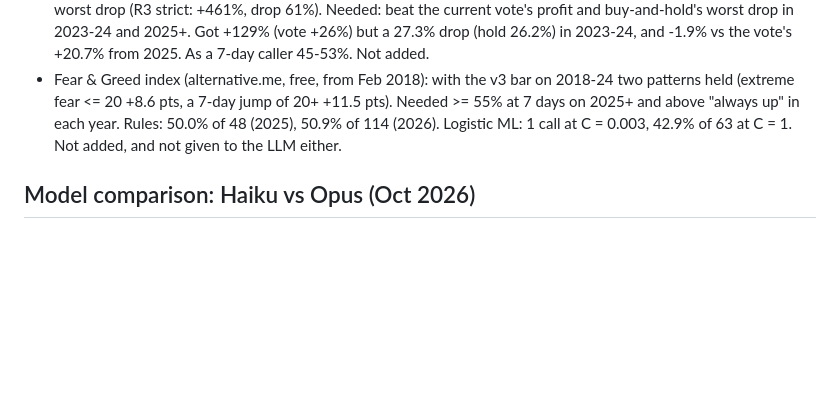
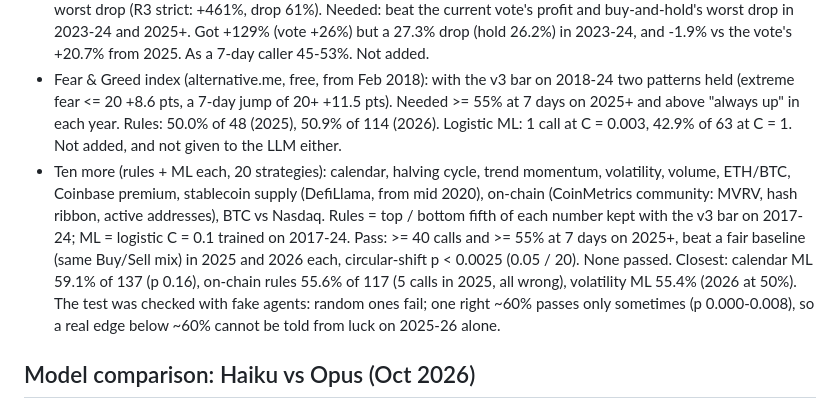
Before and after one commit to ayhamabualhaj/BTC_Advisor, a Markdown page: CLAUDE.md, the part around the change. GitHub-like rendering; blank space fills up the shorter version.

Commit message:
CLAUDE.md: ten more candidate agents tested, none added
Co-Authored-By: Claude Opus 5.5 <noreply@anthropic.com>

```diff
--- a/CLAUDE.md
+++ b/CLAUDE.md
@@ -294,6 +294,16 @@ logistic regression, random forest for macro) and Opus 5.5 (judgment). The syste
   at 7 days on 2025+ and above "always up" in each year. Rules: 50.0% of 48 (2025), 50.9%
   of 114 (2026). Logistic ML: 1 call at C = 0.003, 42.9% of 63 at C = 1. Not added, and
   not given to the LLM either.
+- Ten more (rules + ML each, 20 strategies): calendar, halving cycle, trend momentum,
+  volatility, volume, ETH/BTC, Coinbase premium, stablecoin supply (DefiLlama, from mid
+  2020), on-chain (CoinMetrics community: MVRV, hash ribbon, active addresses), BTC vs
+  Nasdaq. Rules = top / bottom fifth of each number kept with the v3 bar on 2017-24; ML =
+  logistic C = 0.1 trained on 2017-24. Pass: >= 40 calls and >= 55% at 7 days on 2025+,
+  beat a fair baseline (same Buy/Sell mix) in 2025 and 2026 each, circular-shift p < 0.0025
+  (0.05 / 20). None passed. Closest: calendar ML 59.1% of 137 (p 0.16), on-chain rules
+  55.6% of 117 (5 calls in 2025, all wrong), volatility ML 55.4% (2026 at 50%). The test
+  was checked with fake agents: random ones fail; one right ~60% passes only sometimes
+  (p 0.000-0.008), so a real edge below ~60% cannot be told from luck on 2025-26 alone.
 
 ## Model comparison: Haiku vs Opus (Oct 2026)
 - AI_MODEL is claude-haiku-5-5 since Oct 26 2026 (the user's .env). Pages name the LLM from
```
